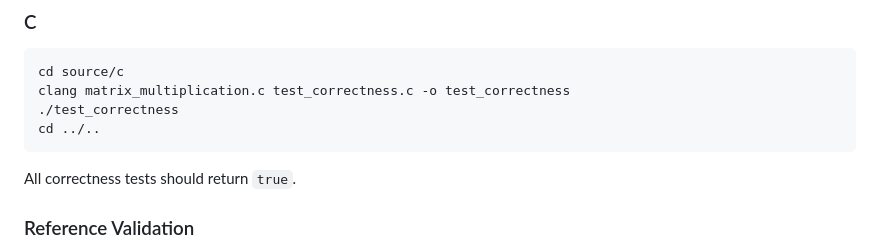
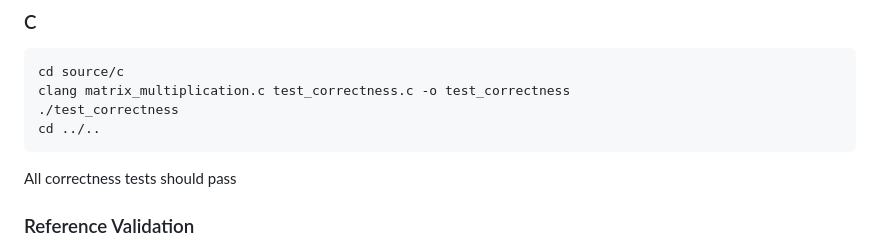
Before and after one commit to mariabaezz/big-data-assignment1, a Markdown page: README.md, the part around one of its changes. Drawn GitHub-style.

Commit message:
Finalize README documentation

````diff
--- a/README.md
+++ b/README.md
@@ -154,7 +154,7 @@ clang matrix_multiplication.c test_correctness.c -o test_correctness
 cd ../..
 ```
 
-All correctness tests should return `true`.
+All correctness tests should pass
 
 ### Reference Validation
 
````
Also changed, not shown: other parts of README.md (+1 -1 lines).
